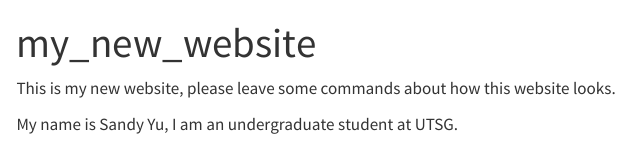
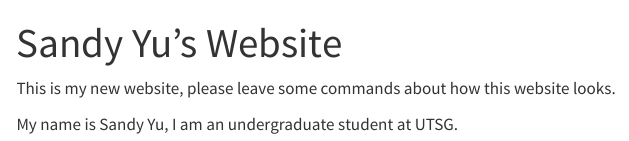
Before and after one commit to Jingying-yu/new_website, a Quarto document (index.qmd): the page in a window 1100 px wide, from its top. Rendered offline with R 4.5, knitr and Pandoc in place of Quarto, with nearby package versions; menus at the side of the page are left out.

Commit message:
updated name of website

```diff
--- a/index.qmd
+++ b/index.qmd
@@ -1,5 +1,5 @@
 ---
-title: "my_new_website"
+title: "Sandy Yu's Website"
 ---
 
 This is my new website, please leave some commands about how this website looks.
```
